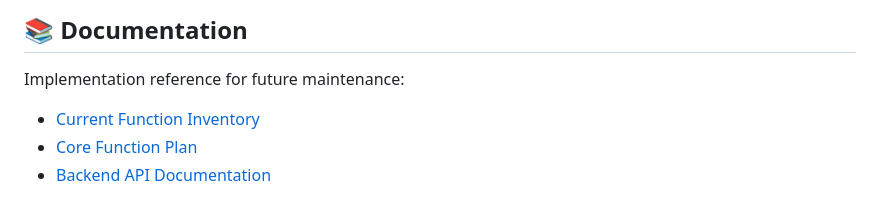
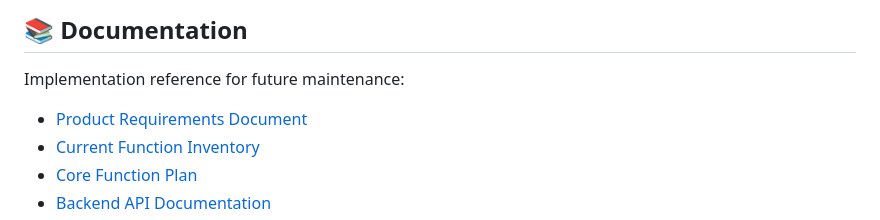
Before and after one commit to Merongshah31/TingHao, a Markdown page: readme.md, the part around the change. Drawn GitHub-style.

Commit message:
Add product requirements document

```diff
--- a/readme.md
+++ b/readme.md
@@ -180,6 +180,7 @@ This project is for educational purposes.
 
 Implementation reference for future maintenance:
 
+* [Product Requirements Document](prd.md)
 * [Current Function Inventory](docs/current-function-inventory.md)
 * [Core Function Plan](docs/core-function-plan.md)
 * [Backend API Documentation](docs/backend-api.md)
```
Also changed, not shown: prd.md (added, +553 -0 lines).
